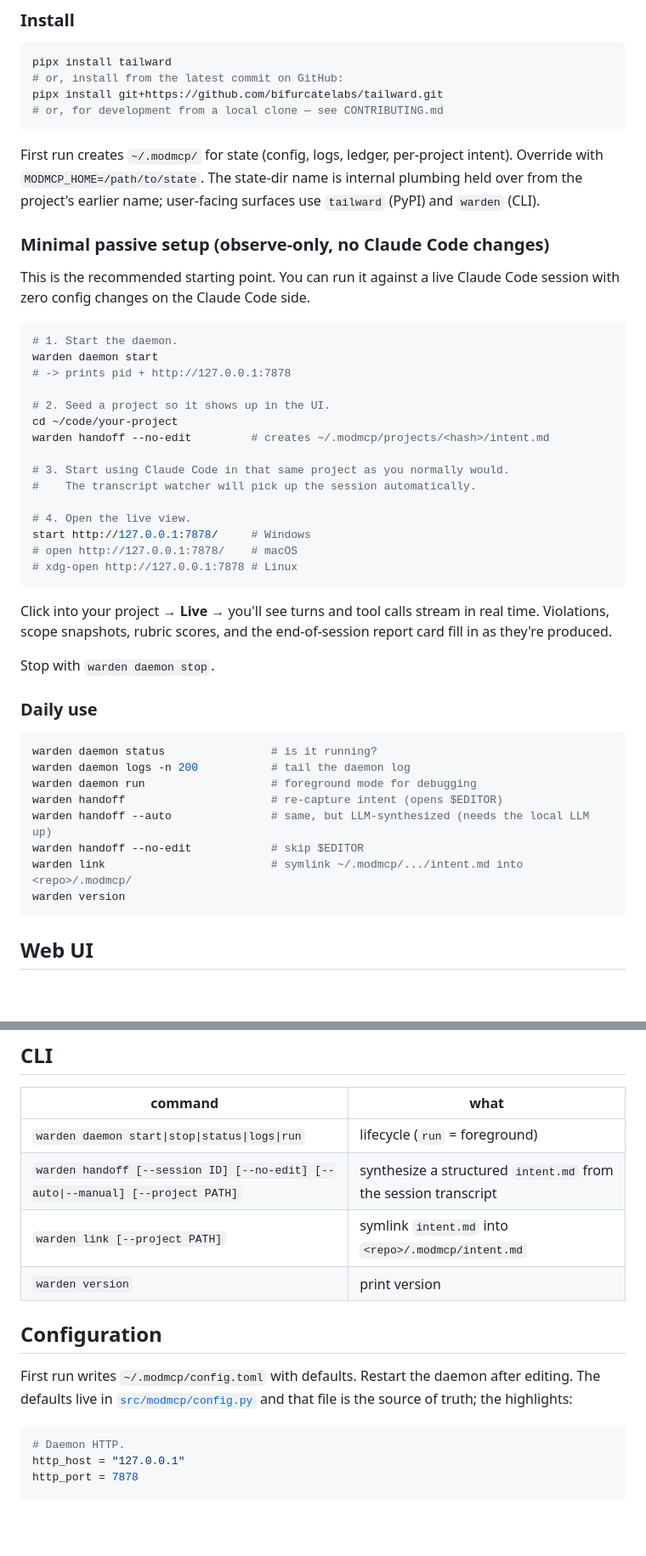
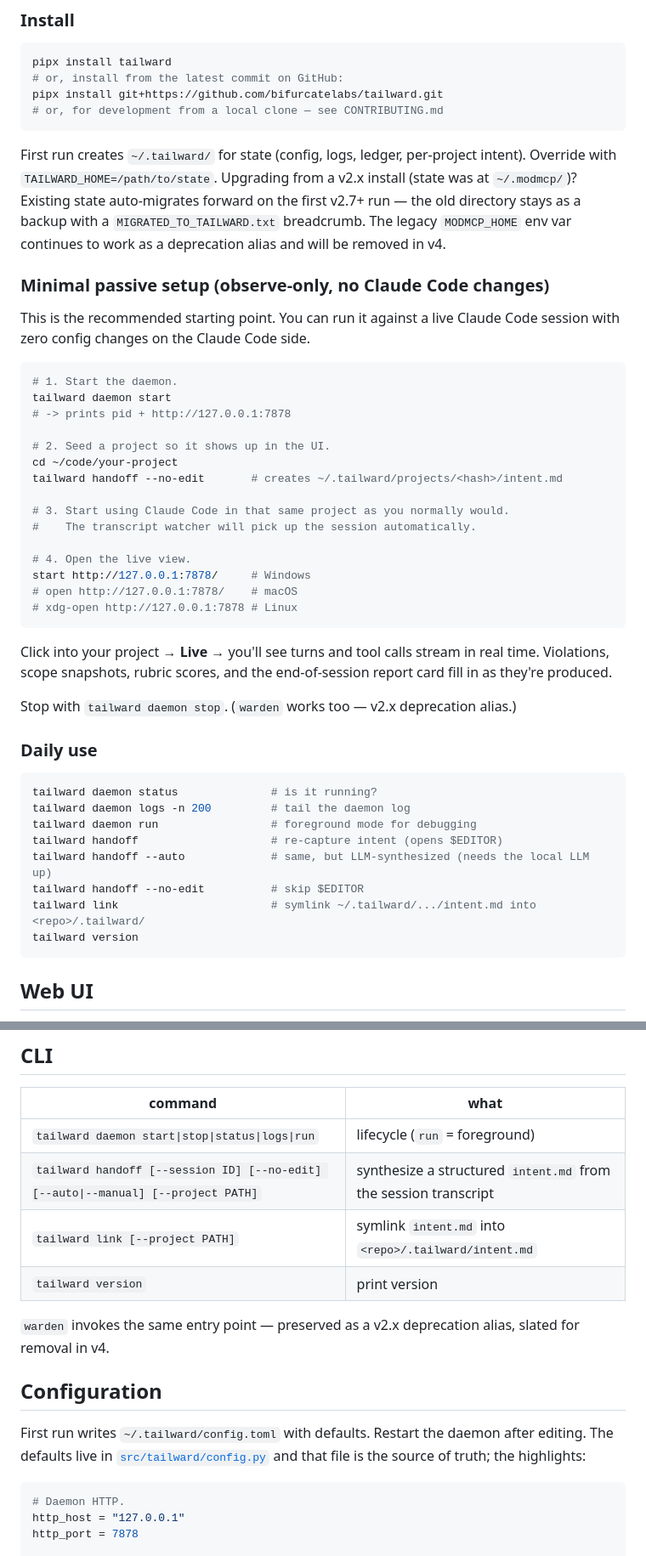
Before and after one commit to bifurcatelabs/tailward, a Markdown page: README.md, 2 parts joined by grey strips. Shown at 85% size. Drawn GitHub-style; blank space fills up the shorter version.

````diff
--- a/README.md
+++ b/README.md
@@ -99,7 +99,7 @@ pipx install git+https://github.com/bifurcatelabs/tailward.git
 # or, for development from a local clone — see CONTRIBUTING.md
 ```
 
-First run creates `~/.modmcp/` for state (config, logs, ledger, per-project intent). Override with `MODMCP_HOME=/path/to/state`. The state-dir name is internal plumbing held over from the project's earlier name; user-facing surfaces use `tailward` (PyPI) and `warden` (CLI).
+First run creates `~/.tailward/` for state (config, logs, ledger, per-project intent). Override with `TAILWARD_HOME=/path/to/state`. Upgrading from a v2.x install (state was at `~/.modmcp/`)? Existing state auto-migrates forward on the first v2.7+ run — the old directory stays as a backup with a `MIGRATED_TO_TAILWARD.txt` breadcrumb. The legacy `MODMCP_HOME` env var continues to work as a deprecation alias and will be removed in v4.
 
 ### Minimal passive setup (observe-only, no Claude Code changes)
 
@@ -107,12 +107,12 @@ This is the recommended starting point. You can run it against a live Claude Cod
 
 ```bash
 # 1. Start the daemon.
-warden daemon start
+tailward daemon start
 # -> prints pid + http://127.0.0.1:7878
 
 # 2. Seed a project so it shows up in the UI.
 cd ~/code/your-project
-warden handoff --no-edit         # creates ~/.modmcp/projects/<hash>/intent.md
+tailward handoff --no-edit       # creates ~/.tailward/projects/<hash>/intent.md
 
 # 3. Start using Claude Code in that same project as you normally would.
 #    The transcript watcher will pick up the session automatically.
@@ -125,19 +125,19 @@ start http://127.0.0.1:7878/     # Windows
 
 Click into your project → **Live** → you'll see turns and tool calls stream in real time. Violations, scope snapshots, rubric scores, and the end-of-session report card fill in as they're produced.
 
-Stop with `warden daemon stop`.
+Stop with `tailward daemon stop`. (`warden` works too — v2.x deprecation alias.)
 
 ### Daily use
 
 ```bash
-warden daemon status                # is it running?
-warden daemon logs -n 200           # tail the daemon log
-warden daemon run                   # foreground mode for debugging
-warden handoff                      # re-capture intent (opens $EDITOR)
-warden handoff --auto               # same, but LLM-synthesized (needs the local LLM up)
-warden handoff --no-edit            # skip $EDITOR
-warden link                         # symlink ~/.modmcp/.../intent.md into <repo>/.modmcp/
-warden version
+tailward daemon status              # is it running?
+tailward daemon logs -n 200         # tail the daemon log
+tailward daemon run                 # foreground mode for debugging
+tailward handoff                    # re-capture intent (opens $EDITOR)
+tailward handoff --auto             # same, but LLM-synthesized (needs the local LLM up)
+tailward handoff --no-edit          # skip $EDITOR
+tailward link                       # symlink ~/.tailward/.../intent.md into <repo>/.tailward/
+tailward version
 ```
 
 ## Web UI
@@ -176,14 +176,16 @@ All routes live under `http://127.0.0.1:7878/`. Every project gets a 12-char has
 
 | command | what |
 |---|---|
-| `warden daemon start\|stop\|status\|logs\|run` | lifecycle (`run` = foreground) |
-| `warden handoff [--session ID] [--no-edit] [--auto\|--manual] [--project PATH]` | synthesize a structured `intent.md` from the session transcript |
-| `warden link [--project PATH]` | symlink `intent.md` into `<repo>/.modmcp/intent.md` |
-| `warden version` | print version |
+| `tailward daemon start\|stop\|status\|logs\|run` | lifecycle (`run` = foreground) |
+| `tailward handoff [--session ID] [--no-edit] [--auto\|--manual] [--project PATH]` | synthesize a structured `intent.md` from the session transcript |
+| `tailward link [--project PATH]` | symlink `intent.md` into `<repo>/.tailward/intent.md` |
+| `tailward version` | print version |
+
+`warden` invokes the same entry point — preserved as a v2.x deprecation alias, slated for removal in v4.
 
 ## Configuration
 
-First run writes `~/.modmcp/config.toml` with defaults. Restart the daemon after editing. The defaults live in [`src/modmcp/config.py`](src/modmcp/config.py) and that file is the source of truth; the highlights:
+First run writes `~/.tailward/config.toml` with defaults. Restart the daemon after editing. The defaults live in [`src/tailward/config.py`](src/tailward/config.py) and that file is the source of truth; the highlights:
 
 ```toml
 # Daemon HTTP.
````
Also changed, not shown: other parts of README.md (+17 -17 lines).
